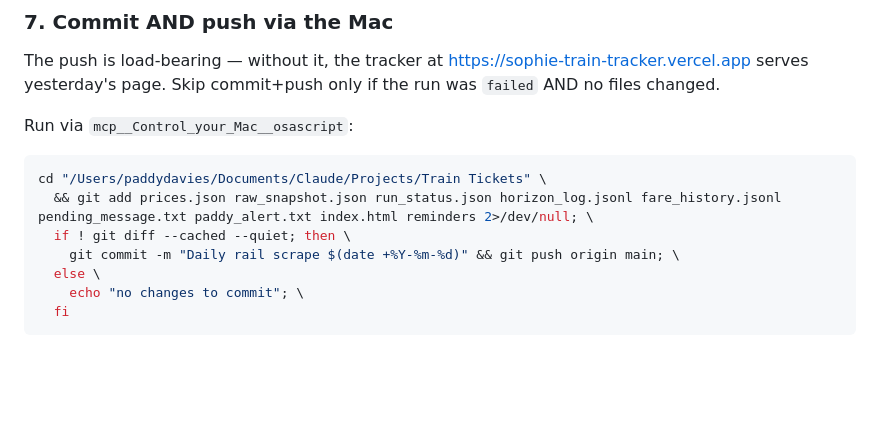
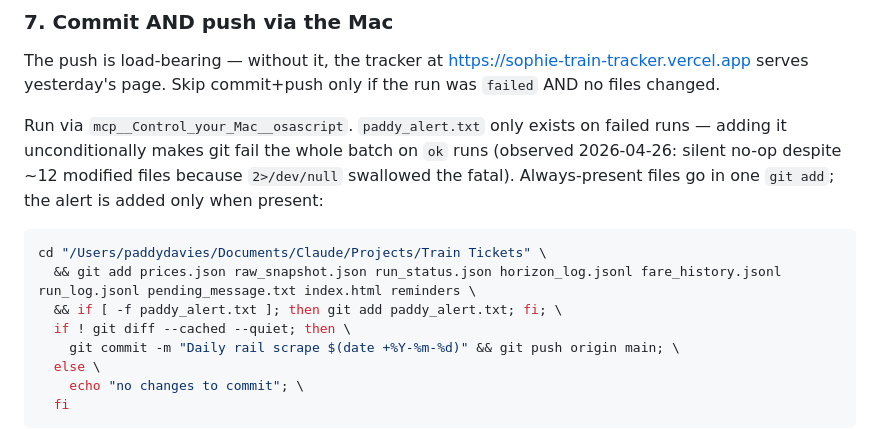
Before and after one commit to none-ascetic/sophie-train-tracker, a Markdown page: RUNBOOK.md, the part around the change. Drawn GitHub-style; blank space fills up the shorter version.

Commit message:
Fix step 7: paddy_alert.txt only exists on failed runs

````diff
--- a/RUNBOOK.md
+++ b/RUNBOOK.md
@@ -116,11 +116,12 @@ Then read `run_status.json`:
 
 The push is load-bearing — without it, the tracker at <https://sophie-train-tracker.vercel.app> serves yesterday's page. Skip commit+push only if the run was `failed` AND no files changed.
 
-Run via `mcp__Control_your_Mac__osascript`:
+Run via `mcp__Control_your_Mac__osascript`. `paddy_alert.txt` only exists on failed runs — adding it unconditionally makes git fail the whole batch on `ok` runs (observed 2026-04-26: silent no-op despite ~12 modified files because `2>/dev/null` swallowed the fatal). Always-present files go in one `git add`; the alert is added only when present:
 
 ```sh
 cd "/Users/paddydavies/Documents/Claude/Projects/Train Tickets" \
-  && git add prices.json raw_snapshot.json run_status.json horizon_log.jsonl fare_history.jsonl pending_message.txt paddy_alert.txt index.html reminders 2>/dev/null; \
+  && git add prices.json raw_snapshot.json run_status.json horizon_log.jsonl fare_history.jsonl run_log.jsonl pending_message.txt index.html reminders \
+  && if [ -f paddy_alert.txt ]; then git add paddy_alert.txt; fi; \
   if ! git diff --cached --quiet; then \
     git commit -m "Daily rail scrape $(date +%Y-%m-%d)" && git push origin main; \
   else \
````
